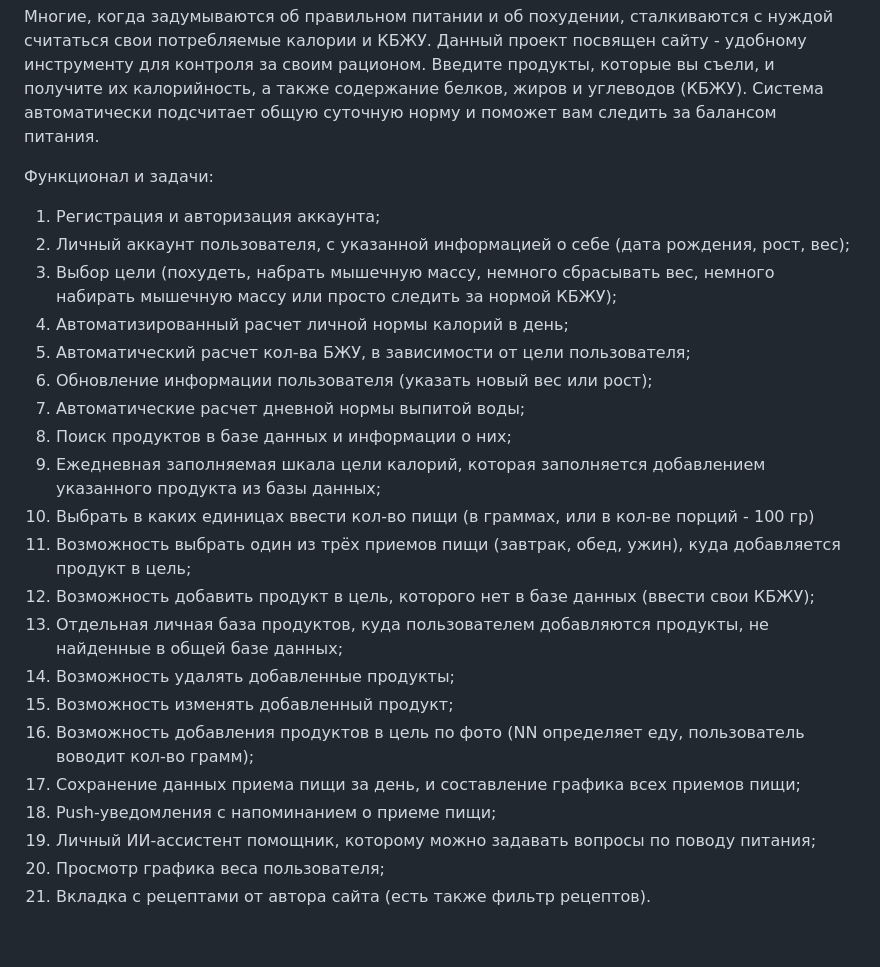
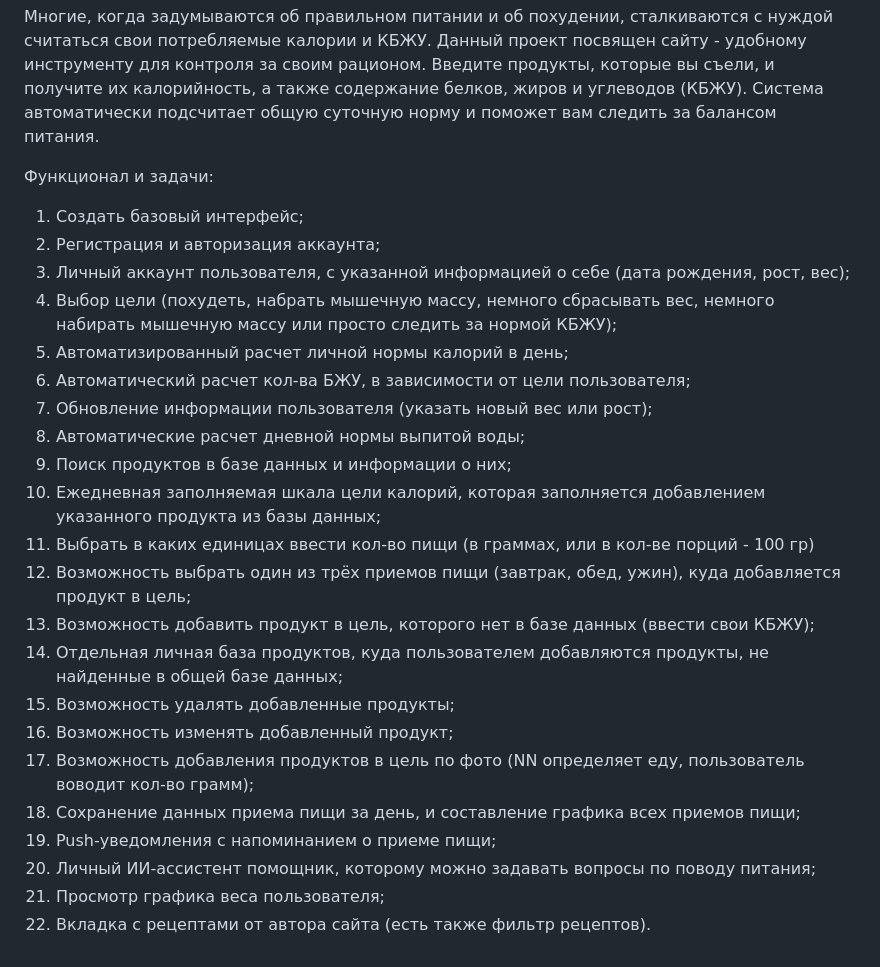
Before and after one commit to HotNooBik/TotalControl, a Markdown page: README.md, the part around the change. Rendered like a GitHub page.

```diff
--- a/README.md
+++ b/README.md
@@ -3,24 +3,25 @@
 Многие, когда задумываются об правильном питании и об похудении, сталкиваются с нуждой считаться свои потребляемые калории и КБЖУ. Данный проект посвящен сайту - удобному инструменту для контроля за своим рационом. Введите продукты, которые вы съели, и получите их калорийность, а также содержание белков, жиров и углеводов (КБЖУ). Система автоматически подсчитает общую суточную норму и поможет вам следить за балансом питания.
 
 Функционал и задачи:
-1) Регистрация и авторизация аккаунта;
-2) Личный аккаунт пользователя, с указанной информацией о себе (дата рождения, рост, вес);
-3) Выбор цели (похудеть, набрать мышечную массу, немного сбрасывать вес, немного набирать мышечную массу или просто следить за нормой КБЖУ);
-4) Автоматизированный расчет личной нормы калорий в день;
-5) Автоматический расчет кол-ва БЖУ, в зависимости от цели пользователя;
-6) Обновление информации пользователя (указать новый вес или рост);
-7) Автоматические расчет дневной нормы выпитой воды;
-8) Поиск продуктов в базе данных и информации о них;
-9) Ежедневная заполняемая шкала цели калорий, которая заполняется добавлением указанного продукта из базы данных;
-10) Выбрать в каких единицах ввести кол-во пищи (в граммах, или в кол-ве порций - 100 гр)
-11) Возможность выбрать один из трёх приемов пищи (завтрак, обед, ужин), куда добавляется продукт в цель;
-12) Возможность добавить продукт в цель, которого нет в базе данных (ввести свои КБЖУ);
-13) Отдельная личная база продуктов, куда пользователем добавляются продукты, не найденные в общей базе данных;
-14) Возможность удалять добавленные продукты;
-15) Возможность изменять добавленный продукт;
-16) Возможность добавления продуктов в цель по фото (NN определяет еду, пользователь воводит кол-во грамм);
-17) Сохранение данных приема пищи за день, и составление графика всех приемов пищи;
-18) Push-уведомления с напоминанием о приеме пищи;
-19) Личный ИИ-ассистент помощник, которому можно задавать вопросы по поводу питания;
-20) Просмотр графика веса пользователя;
-21) Вкладка с рецептами от автора сайта (есть также фильтр рецептов).
+1) Создать базовый интерфейс;
+2) Регистрация и авторизация аккаунта;
+3) Личный аккаунт пользователя, с указанной информацией о себе (дата рождения, рост, вес);
+4) Выбор цели (похудеть, набрать мышечную массу, немного сбрасывать вес, немного набирать мышечную массу или просто следить за нормой КБЖУ);
+5) Автоматизированный расчет личной нормы калорий в день;
+6) Автоматический расчет кол-ва БЖУ, в зависимости от цели пользователя;
+7) Обновление информации пользователя (указать новый вес или рост);
+8) Автоматические расчет дневной нормы выпитой воды;
+9) Поиск продуктов в базе данных и информации о них;
+10) Ежедневная заполняемая шкала цели калорий, которая заполняется добавлением указанного продукта из базы данных;
+11) Выбрать в каких единицах ввести кол-во пищи (в граммах, или в кол-ве порций - 100 гр)
+12) Возможность выбрать один из трёх приемов пищи (завтрак, обед, ужин), куда добавляется продукт в цель;
+13) Возможность добавить продукт в цель, которого нет в базе данных (ввести свои КБЖУ);
+14) Отдельная личная база продуктов, куда пользователем добавляются продукты, не найденные в общей базе данных;
+15) Возможность удалять добавленные продукты;
+16) Возможность изменять добавленный продукт;
+17) Возможность добавления продуктов в цель по фото (NN определяет еду, пользователь воводит кол-во грамм);
+18) Сохранение данных приема пищи за день, и составление графика всех приемов пищи;
+19) Push-уведомления с напоминанием о приеме пищи;
+20) Личный ИИ-ассистент помощник, которому можно задавать вопросы по поводу питания;
+21) Просмотр графика веса пользователя;
+22) Вкладка с рецептами от автора сайта (есть также фильтр рецептов).
```
